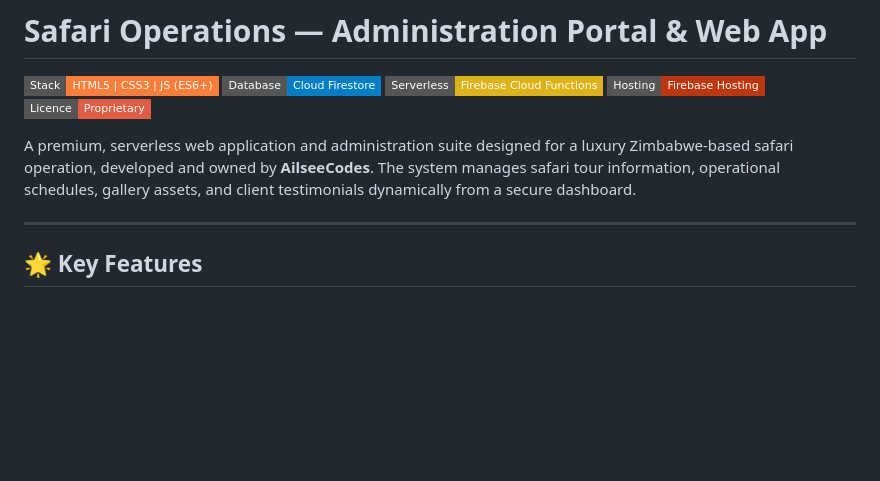
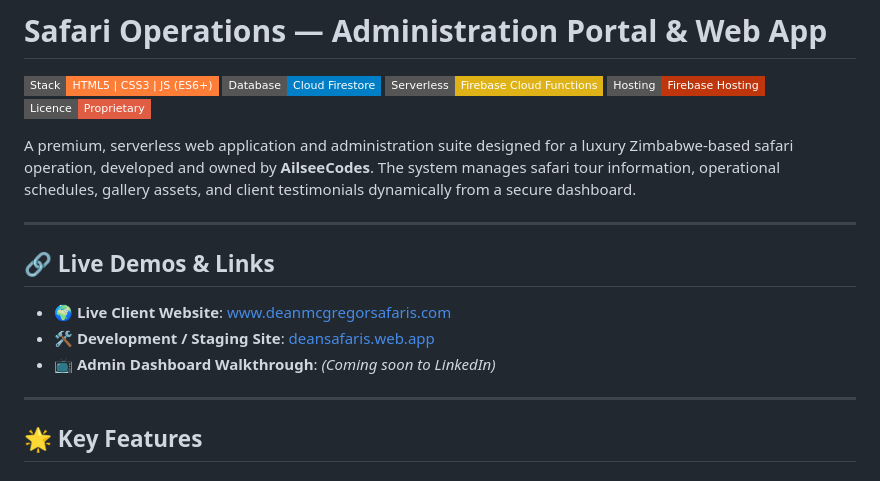
Before and after one commit to AilseeCodes/dean-safari-site, a Markdown page: README.md, the part around the change. GitHub-like rendering; badges without logos; blank space fills up the shorter version.

Commit message:
Add live demos and links section

```diff
--- a/README.md
+++ b/README.md
@@ -7,6 +7,13 @@
 [![Licence](https://img.shields.io/badge/Licence-Proprietary-red?style=flat-square)](#licence)
 
 A premium, serverless web application and administration suite designed for a luxury Zimbabwe-based safari operation, developed and owned by **AilseeCodes**. The system manages safari tour information, operational schedules, gallery assets, and client testimonials dynamically from a secure dashboard.
+
+---
+
+## 🔗 Live Demos & Links
+* 🌍 **Live Client Website**: [www.deanmcgregorsafaris.com](https://www.deanmcgregorsafaris.com)
+* 🛠️ **Development / Staging Site**: [deansafaris.web.app](https://deansafaris.web.app)
+* 📺 **Admin Dashboard Walkthrough**: *(Coming soon to LinkedIn)*
 
 ---
 
```
